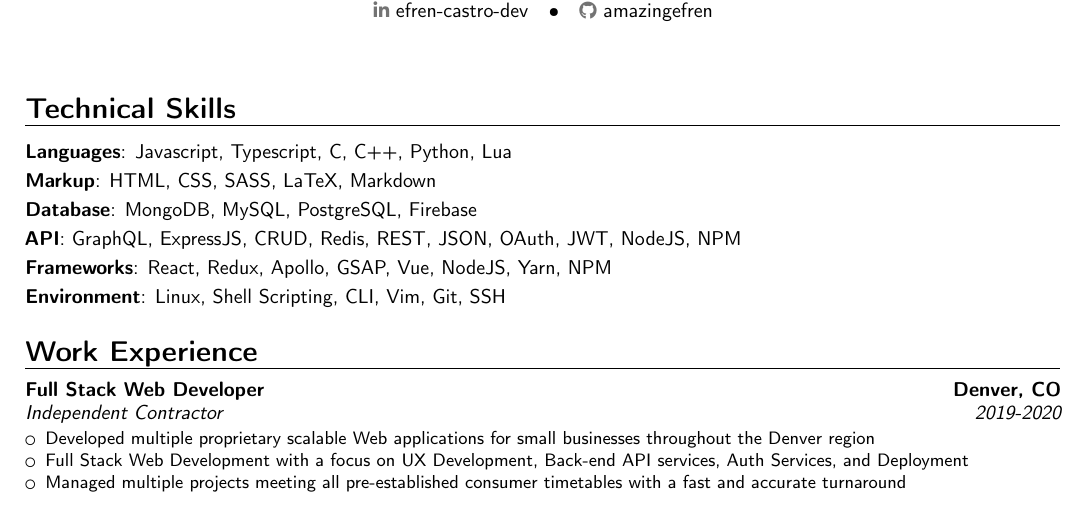
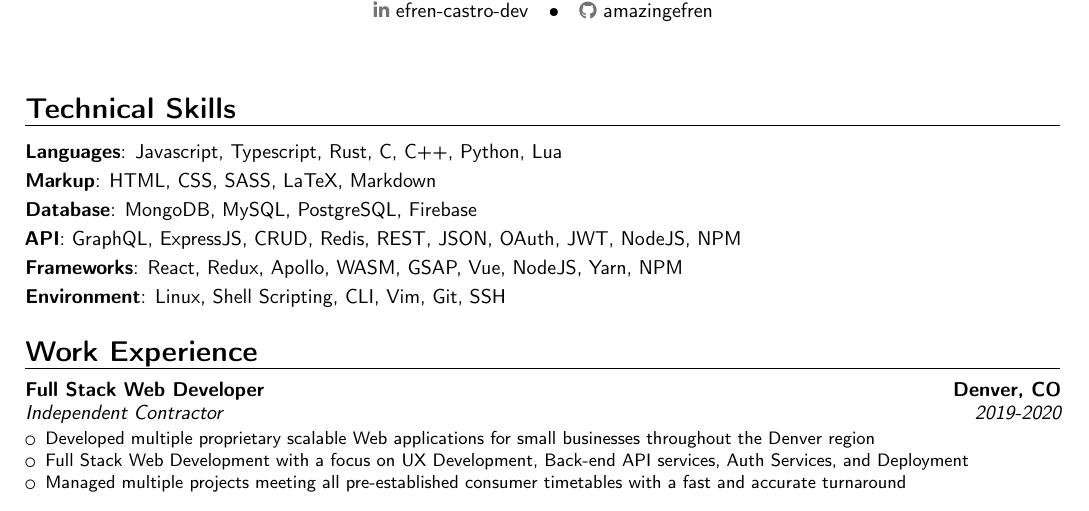
Before and after one commit to amazingefren/Resume, a LaTeX CV (Efren_Castro_Resume.tex): part of the page, cut so that both start at the same text. Compiled offline with pdfLaTeX.

Commit message:
rustlang added to technical skills

```diff
--- a/Efren_Castro_Resume.tex
+++ b/Efren_Castro_Resume.tex
@@ -18,11 +18,11 @@
 \makecvtitle
 
 \section{Technical Skills}
-\cvitem{Languages}{Javascript, Typescript, C, C++, Python, Lua}
+\cvitem{Languages}{Javascript, Typescript, Rust, C, C++, Python, Lua}
 \cvitem{Markup}{HTML, CSS, SASS, LaTeX, Markdown}
 \cvitem{Database}{MongoDB, MySQL, PostgreSQL, Firebase}
 \cvitem{API}{GraphQL, ExpressJS, CRUD, Redis, REST, JSON, OAuth, JWT, NodeJS, NPM}
-\cvitem{Frameworks}{React, Redux, Apollo, GSAP, Vue, NodeJS, Yarn, NPM}
+\cvitem{Frameworks}{React, Redux, Apollo, WASM, GSAP, Vue, NodeJS, Yarn, NPM}
 \cvitem{Environment}{Linux, Shell Scripting, CLI, Vim, Git, SSH}
 
 \section{Work Experience}
```
Also changed, not shown: Efren_Castro_Resume.pdf. Lines whose indentation alone changed are shown as unchanged.
